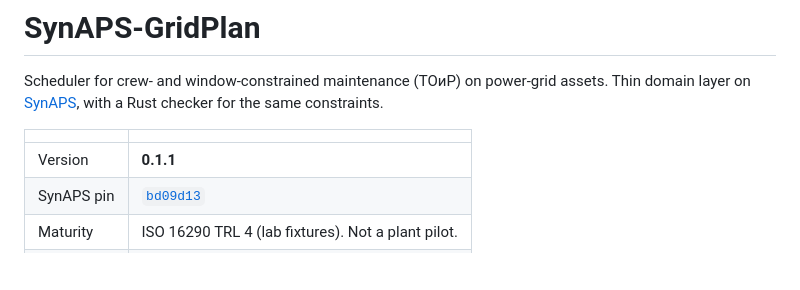
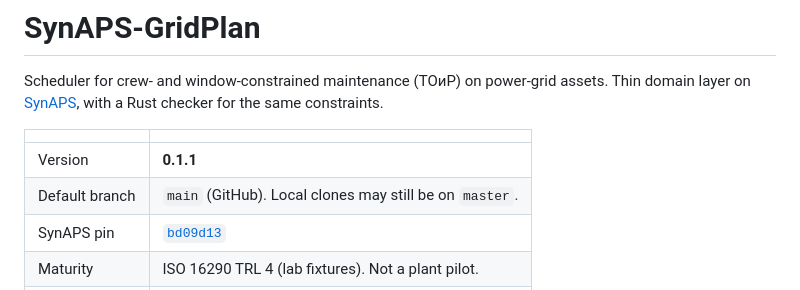
Before and after one commit to KonkovDV/SynAPS-GridPlan, a Markdown page: README.md, the part around the change. GitHub-like rendering; blank space fills up the shorter version.

Commit message:
docs: record GitHub default branch main in the README header
ADR-0004 requires the public default branch in the table. Local clones may still be on master.

```diff
--- a/README.md
+++ b/README.md
@@ -7,6 +7,7 @@ with a Rust checker for the same constraints.
 | | |
 | --- | --- |
 | Version | **0.1.1** |
+| Default branch | `main` (GitHub). Local clones may still be on `master`. |
 | SynAPS pin | [`bd09d13`](https://github.com/KonkovDV/SynAPS/commit/bd09d13561b3bd690845d07546def59b4521b16c) |
 | Maturity | ISO 16290 TRL 4 (lab fixtures). Not a plant pilot. |
 | Pitch | [SynAPS-GridPlan.pdf](SynAPS-GridPlan.pdf) (22 slides, Russian) |
```
Also changed, not shown: AGENTS.md (added, +10 -0 lines).
